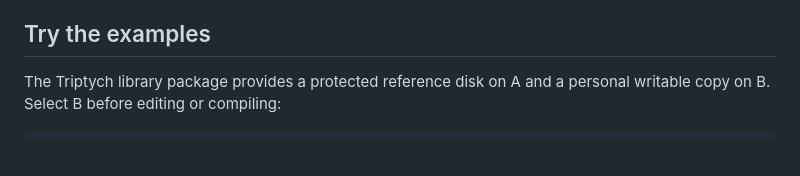
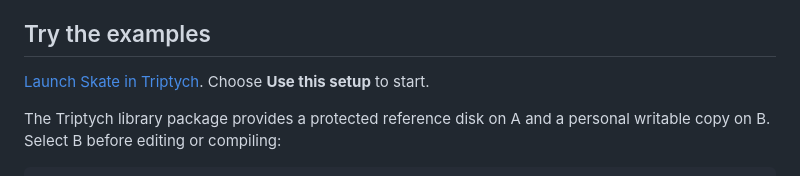
Before and after one commit to jhlagado/Skate, a Markdown page: release/v0.5.1/README.md, the part around the change. Drawn GitHub-style; blank space fills up the shorter version.

Commit message:
Link the release notes to the hosted Skate setup

```diff
--- a/release/v0.5.1/README.md
+++ b/release/v0.5.1/README.md
@@ -19,6 +19,8 @@ in a `.SKM` manifest. Compilation produces a `.COM` executable and a `.NOB`
 object file. Each program's final value is printed automatically.
 
 ## Try the examples
+
+[Launch Skate in Triptych](https://jhlagado.github.io/triptych/?recipe=skate&revision=26ab95deb027855a3cbd593119fc8976736d521af7aa2b2a79b41e288d0aeb8d). Choose **Use this setup** to start.
 
 The Triptych library package provides a protected reference disk on A and a
 personal writable copy on B. Select B before editing or compiling:
```
